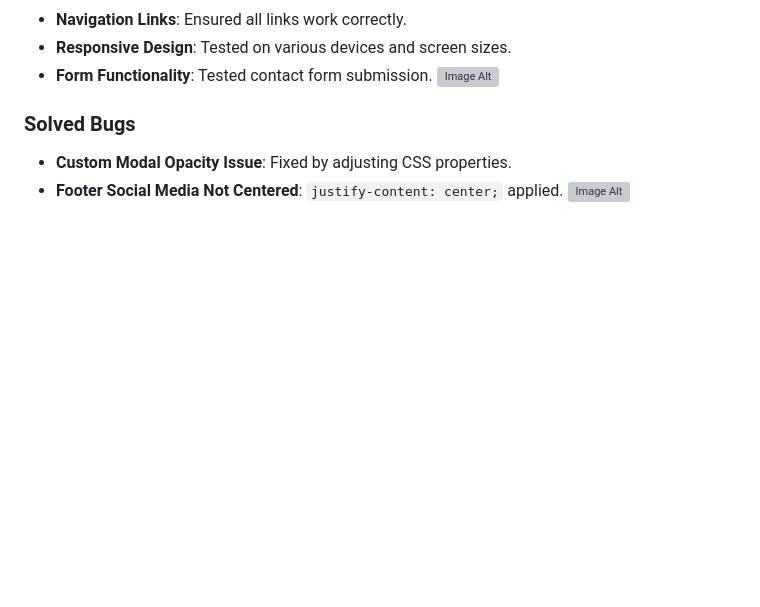
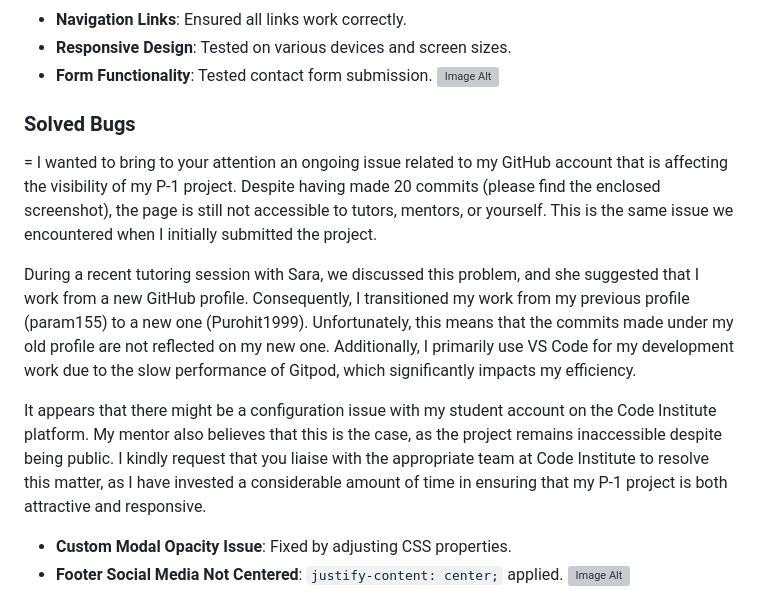
Before and after one commit to Mark-Assessment/p-purohit-my-portfolio-m1-2, a Markdown page: README.md, the part around the change. GitHub-like rendering; blank space fills up the shorter version; grey boxes are pictures that could not be loaded.

```diff
--- a/README.md
+++ b/README.md
@@ -291,6 +291,11 @@ Used Chrome Developer Tools Lighthouse to test site performance, best practices,
 ![Image Alt](https://github.com/Purohit1999/Porject_My-Portfolio/blob/main/assets/validation_form.png?raw=true)
 
 ### Solved Bugs
+= I wanted to bring to your attention an ongoing issue related to my GitHub account that is affecting the visibility of my P-1 project. Despite having made 20 commits (please find the enclosed screenshot), the page is still not accessible to tutors, mentors, or yourself. This is the same issue we encountered when I initially submitted the project.
+
+During a recent tutoring session with Sara, we discussed this problem, and she suggested that I work from a new GitHub profile. Consequently, I transitioned my work from my previous profile (param155) to a new one (Purohit1999). Unfortunately, this means that the commits made under my old profile are not reflected on my new one. Additionally, I primarily use VS Code for my development work due to the slow performance of Gitpod, which significantly impacts my efficiency.
+
+It appears that there might be a configuration issue with my student account on the Code Institute platform. My mentor also believes that this is the case, as the project remains inaccessible despite being public. I kindly request that you liaise with the appropriate team at Code Institute to resolve this matter, as I have invested a considerable amount of time in ensuring that my P-1 project is both attractive and responsive.
 - **Custom Modal Opacity Issue**: Fixed by adjusting CSS properties.
 - **Footer Social Media Not Centered**: `justify-content: center;` applied.
   ![Image Alt](https://github.com/Purohit1999/Porject_My-Portfolio/blob/main/assets/bug4.png?raw=true)
```
